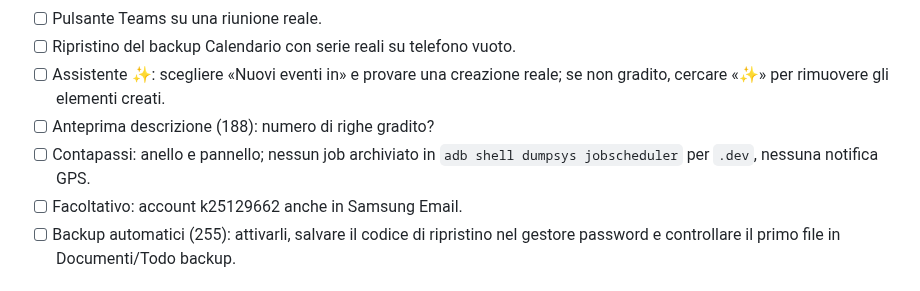
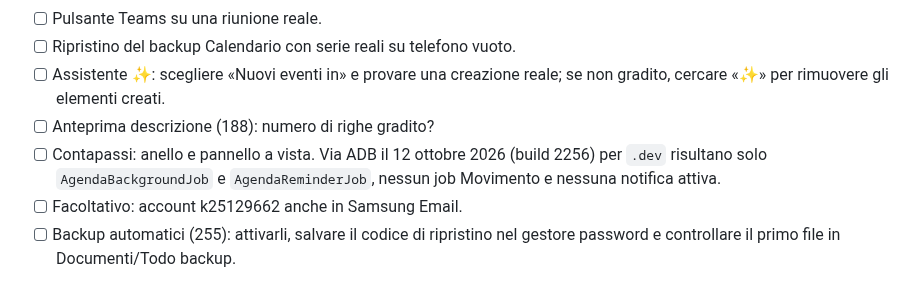
Before and after one commit to gpmerola/deterministic-todo, a Markdown page: TODO_NEXT.md, the part around the change. Drawn GitHub-style.

Commit message:
Record build 256 delivery and the read-only step counter job check
Co-Authored-By: Claude Opus 5.5 (1M context) <noreply@anthropic.com>

```diff
--- a/TODO_NEXT.md
+++ b/TODO_NEXT.md
@@ -28,8 +28,9 @@ ad `AGENTS.md` e [`docs/HANDOFF.md`](docs/HANDOFF.md) prima di modificare.
 - [ ] Assistente ✨: scegliere «Nuovi eventi in» e provare una creazione reale;
   se non gradito, cercare «✨» per rimuovere gli elementi creati.
 - [ ] Anteprima descrizione (188): numero di righe gradito?
-- [ ] Contapassi: anello e pannello; nessun job archiviato in
-  `adb shell dumpsys jobscheduler` per `.dev`, nessuna notifica GPS.
+- [ ] Contapassi: anello e pannello a vista. Via ADB il 12 ottobre 2026
+  (build 2256) per `.dev` risultano solo `AgendaBackgroundJob` e
+  `AgendaReminderJob`, nessun job Movimento e nessuna notifica attiva.
 - [ ] Facoltativo: account k25129662 anche in Samsung Email.
 - [ ] Backup automatici (255): attivarli, salvare il codice di ripristino nel
   gestore password e controllare il primo file in Documenti/Todo backup.
```
Also changed, not shown: STATUS.md (+1 -0 lines).
